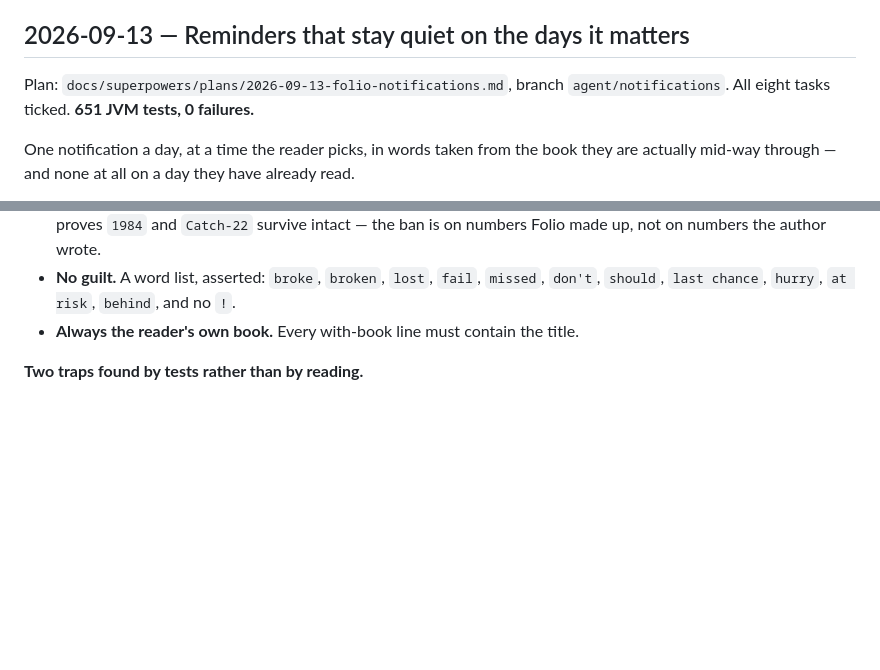
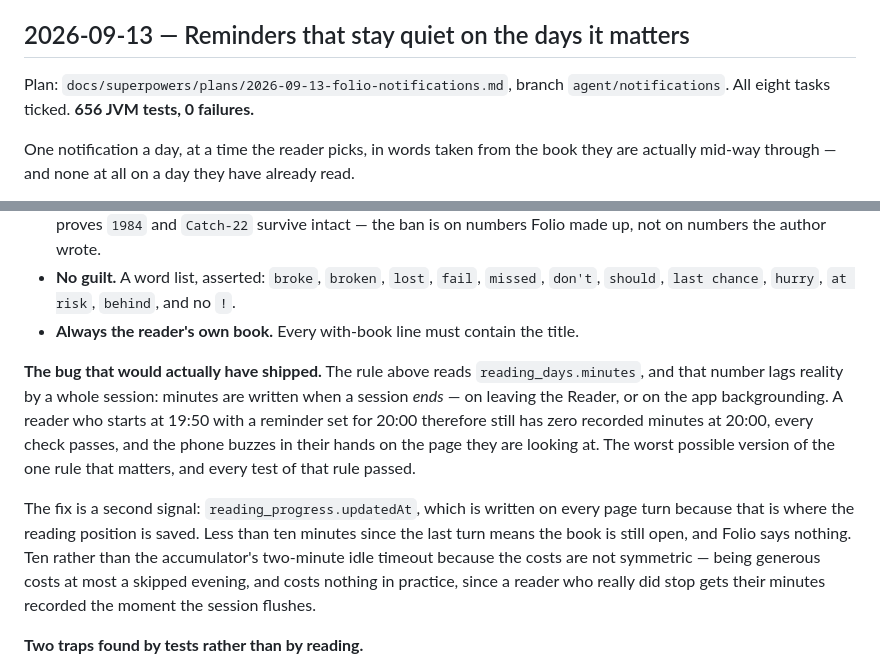
Before and after one commit to gajanansr/quire, a Markdown page: PROGRESS.md, 2 parts joined by grey strips. Drawn GitHub-style; blank space fills up the shorter version.

Commit message:
docs: record the mid-session hole and how it was closed

```diff
--- a/PROGRESS.md
+++ b/PROGRESS.md
@@ -1215,7 +1215,7 @@ there is no way to delete a book from the library.
 ## 2026-09-13 — Reminders that stay quiet on the days it matters
 
 Plan: `docs/superpowers/plans/2026-09-13-folio-notifications.md`, branch
-`agent/notifications`. All eight tasks ticked. **651 JVM tests, 0 failures.**
+`agent/notifications`. All eight tasks ticked. **656 JVM tests, 0 failures.**
 
 One notification a day, at a time the reader picks, in words taken from the book they
 are actually mid-way through — and none at all on a day they have already read.
@@ -1244,6 +1244,22 @@ are tested rather than reviewed, because copy decays the moment nobody re-reads
 - **No guilt.** A word list, asserted: `broke`, `broken`, `lost`, `fail`, `missed`,
   `don't`, `should`, `last chance`, `hurry`, `at risk`, `behind`, and no `!`.
 - **Always the reader's own book.** Every with-book line must contain the title.
+
+**The bug that would actually have shipped.** The rule above reads
+`reading_days.minutes`, and that number lags reality by a whole session: minutes are
+written when a session *ends* — on leaving the Reader, or on the app backgrounding.
+A reader who starts at 19:50 with a reminder set for 20:00 therefore still has zero
+recorded minutes at 20:00, every check passes, and the phone buzzes in their hands
+on the page they are looking at. The worst possible version of the one rule that
+matters, and every test of that rule passed.
+
+The fix is a second signal: `reading_progress.updatedAt`, which is written on every
+page turn because that is where the reading position is saved. Less than ten minutes
+since the last turn means the book is still open, and Folio says nothing. Ten rather
+than the accumulator's two-minute idle timeout because the costs are not symmetric —
+being generous costs at most a skipped evening, and costs nothing in practice, since
+a reader who really did stop gets their minutes recorded the moment the session
+flushes.
 
 **Two traps found by tests rather than by reading.**
 
```
Also changed, not shown: other parts of PROGRESS.md (+1 -1 lines).
